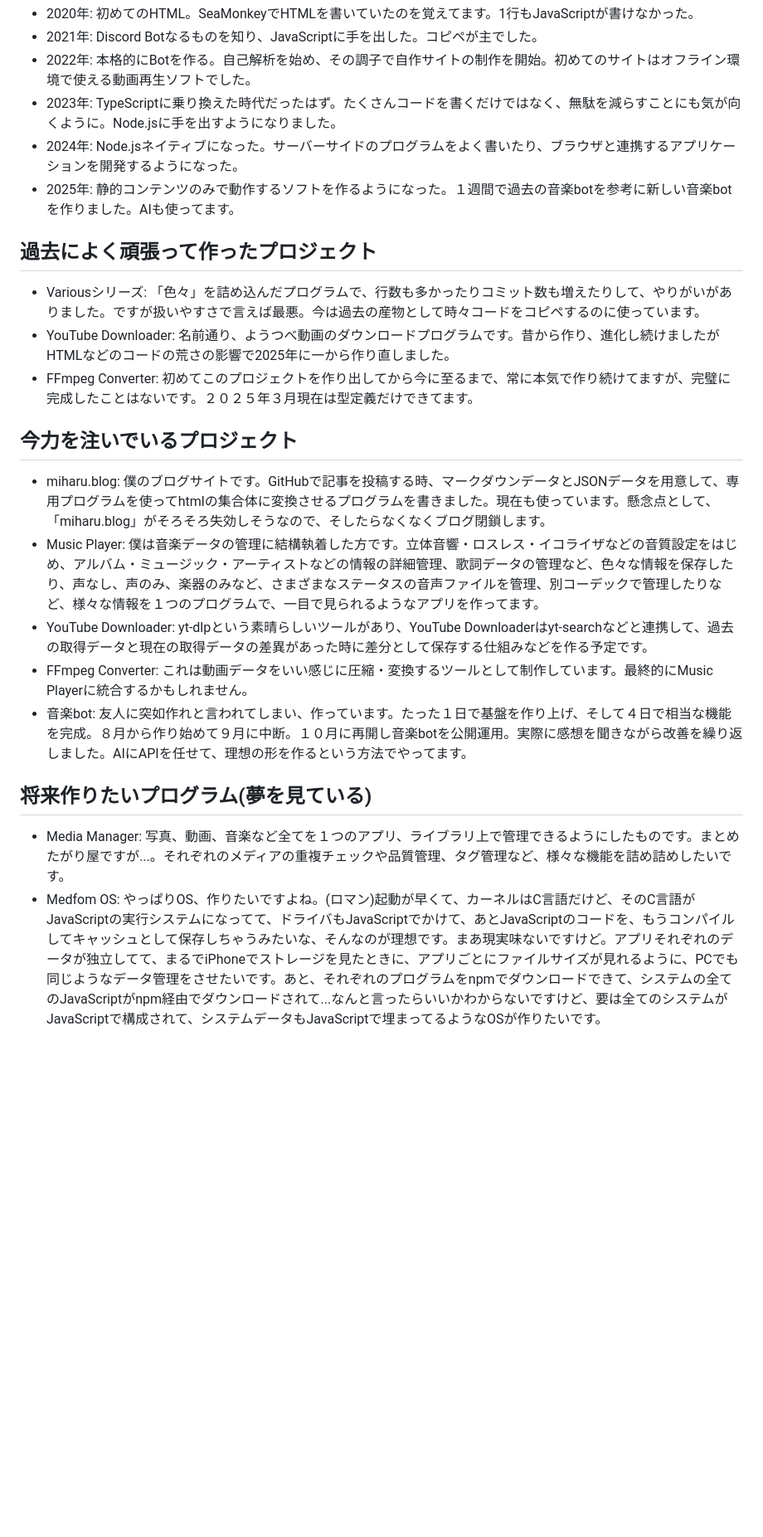
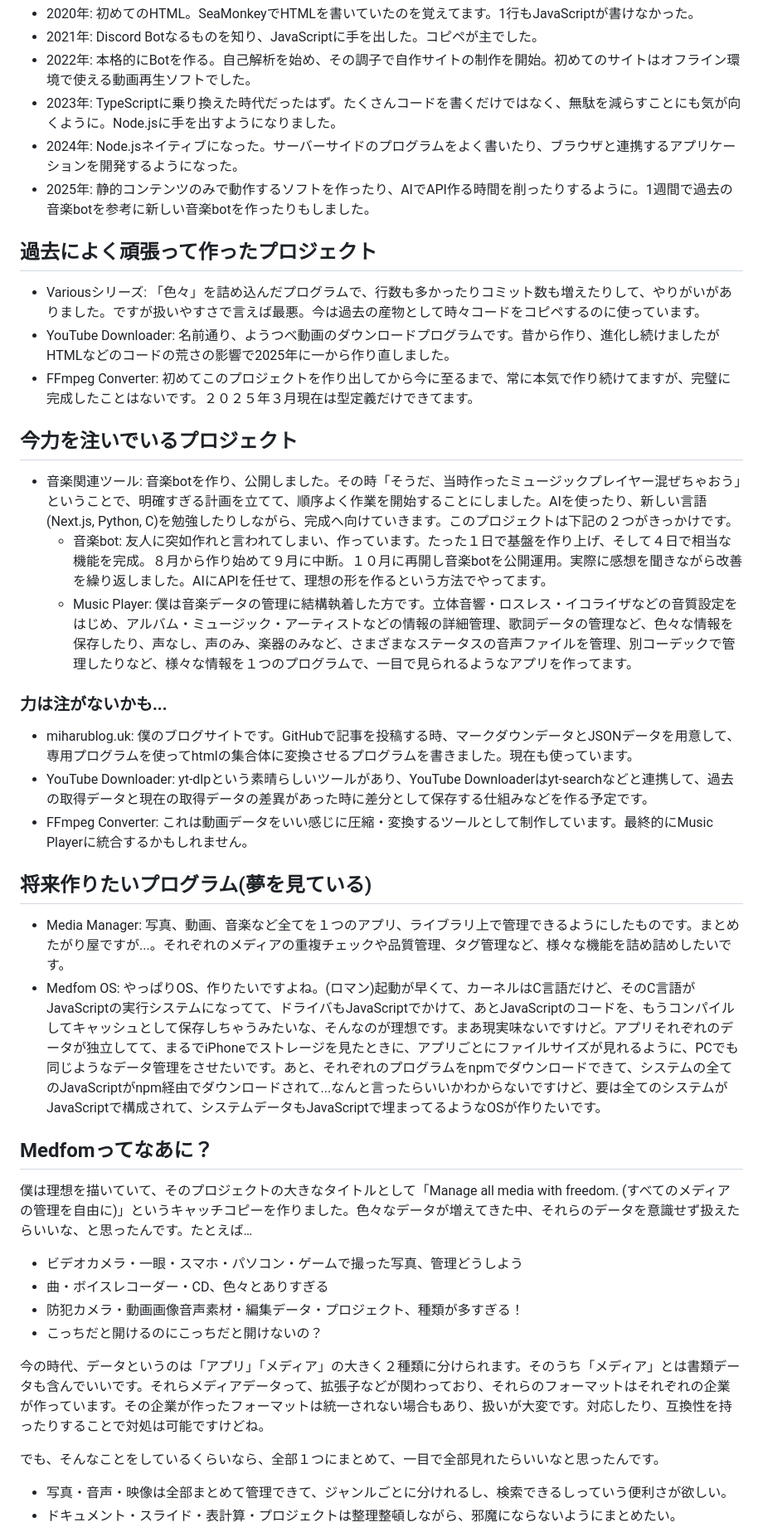
Before and after one commit to azkazunami36/azkazunami36, a Markdown page: README.md, the part around one of its changes. Shown at 83% size. Rendered like a GitHub page; blank space fills up the shorter version.

Commit message:
Revise README with project updates and future plans
Updated the README to reflect changes in project descriptions and future goals, including new details about the Music Player and Medfom projects.

```diff
--- a/README.md
+++ b/README.md
@@ -9,7 +9,7 @@ TypeScriptだけで色々なアプリを作ってる人です。
 - 2022年: 本格的にBotを作る。自己解析を始め、その調子で自作サイトの制作を開始。初めてのサイトはオフライン環境で使える動画再生ソフトでした。
 - 2023年: TypeScriptに乗り換えた時代だったはず。たくさんコードを書くだけではなく、無駄を減らすことにも気が向くように。Node.jsに手を出すようになりました。
 - 2024年: Node.jsネイティブになった。サーバーサイドのプログラムをよく書いたり、ブラウザと連携するアプリケーションを開発するようになった。
-- 2025年: 静的コンテンツのみで動作するソフトを作るようになった。１週間で過去の音楽botを参考に新しい音楽botを作りました。AIも使ってます。
+- 2025年: 静的コンテンツのみで動作するソフトを作ったり、AIでAPI作る時間を削ったりするように。1週間で過去の音楽botを参考に新しい音楽botを作ったりもしました。
 
 ## 過去によく頑張って作ったプロジェクト
 - Variousシリーズ: 「色々」を詰め込んだプログラムで、行数も多かったりコミット数も増えたりして、やりがいがありました。ですが扱いやすさで言えば最悪。今は過去の産物として時々コードをコピペするのに使っています。
@@ -17,12 +17,29 @@ TypeScriptだけで色々なアプリを作ってる人です。
 - FFmpeg Converter: 初めてこのプロジェクトを作り出してから今に至るまで、常に本気で作り続けてますが、完璧に完成したことはないです。２０２５年３月現在は型定義だけできてます。
 
 ## 今力を注いでいるプロジェクト
-- miharu.blog: 僕のブログサイトです。GitHubで記事を投稿する時、マークダウンデータとJSONデータを用意して、専用プログラムを使ってhtmlの集合体に変換させるプログラムを書きました。現在も使っています。懸念点として、「miharu.blog」がそろそろ失効しそうなので、そしたらなくなくブログ閉鎖します。
-- Music Player: 僕は音楽データの管理に結構執着した方です。立体音響・ロスレス・イコライザなどの音質設定をはじめ、アルバム・ミュージック・アーティストなどの情報の詳細管理、歌詞データの管理など、色々な情報を保存したり、声なし、声のみ、楽器のみなど、さまざまなステータスの音声ファイルを管理、別コーデックで管理したりなど、様々な情報を１つのプログラムで、一目で見られるようなアプリを作ってます。
+- 音楽関連ツール: 音楽botを作り、公開しました。その時「そうだ、当時作ったミュージックプレイヤー混ぜちゃおう」ということで、明確すぎる計画を立てて、順序よく作業を開始することにしました。AIを使ったり、新しい言語(Next.js, Python, C)を勉強したりしながら、完成へ向けていきます。このプロジェクトは下記の２つがきっかけです。
+  - 音楽bot: 友人に突如作れと言われてしまい、作っています。たった１日で基盤を作り上げ、そして４日で相当な機能を完成。８月から作り始めて９月に中断。１０月に再開し音楽botを公開運用。実際に感想を聞きながら改善を繰り返しました。AIにAPIを任せて、理想の形を作るという方法でやってます。
+  - Music Player: 僕は音楽データの管理に結構執着した方です。立体音響・ロスレス・イコライザなどの音質設定をはじめ、アルバム・ミュージック・アーティストなどの情報の詳細管理、歌詞データの管理など、色々な情報を保存したり、声なし、声のみ、楽器のみなど、さまざまなステータスの音声ファイルを管理、別コーデックで管理したりなど、様々な情報を１つのプログラムで、一目で見られるようなアプリを作ってます。
+
+### 力は注がないかも...
+- miharublog.uk: 僕のブログサイトです。GitHubで記事を投稿する時、マークダウンデータとJSONデータを用意して、専用プログラムを使ってhtmlの集合体に変換させるプログラムを書きました。現在も使っています。
 - YouTube Downloader: yt-dlpという素晴らしいツールがあり、YouTube Downloaderはyt-searchなどと連携して、過去の取得データと現在の取得データの差異があった時に差分として保存する仕組みなどを作る予定です。
 - FFmpeg Converter: これは動画データをいい感じに圧縮・変換するツールとして制作しています。最終的にMusic Playerに統合するかもしれません。
-- 音楽bot: 友人に突如作れと言われてしまい、作っています。たった１日で基盤を作り上げ、そして４日で相当な機能を完成。８月から作り始めて９月に中断。１０月に再開し音楽botを公開運用。実際に感想を聞きながら改善を繰り返しました。AIにAPIを任せて、理想の形を作るという方法でやってます。
 
 ## 将来作りたいプログラム(夢を見ている)
 - Media Manager: 写真、動画、音楽など全てを１つのアプリ、ライブラリ上で管理できるようにしたものです。まとめたがり屋ですが...。それぞれのメディアの重複チェックや品質管理、タグ管理など、様々な機能を詰め詰めしたいです。
 - Medfom OS: やっぱりOS、作りたいですよね。(ロマン)起動が早くて、カーネルはC言語だけど、そのC言語がJavaScriptの実行システムになってて、ドライバもJavaScriptでかけて、あとJavaScriptのコードを、もうコンパイルしてキャッシュとして保存しちゃうみたいな、そんなのが理想です。まあ現実味ないですけど。アプリそれぞれのデータが独立してて、まるでiPhoneでストレージを見たときに、アプリごとにファイルサイズが見れるように、PCでも同じようなデータ管理をさせたいです。あと、それぞれのプログラムをnpmでダウンロードできて、システムの全てのJavaScriptがnpm経由でダウンロードされて...なんと言ったらいいかわからないですけど、要は全てのシステムがJavaScriptで構成されて、システムデータもJavaScriptで埋まってるようなOSが作りたいです。
+
+## Medfomってなあに？
+僕は理想を描いていて、そのプロジェクトの大きなタイトルとして「Manage all media with freedom. (すべてのメディアの管理を自由に)」というキャッチコピーを作りました。色々なデータが増えてきた中、それらのデータを意識せず扱えたらいいな、と思ったんです。たとえば…
+- ビデオカメラ・一眼・スマホ・パソコン・ゲームで撮った写真、管理どうしよう
+- 曲・ボイスレコーダー・CD、色々とありすぎる
+- 防犯カメラ・動画画像音声素材・編集データ・プロジェクト、種類が多すぎる！
+- こっちだと開けるのにこっちだと開けないの？
+
+今の時代、データというのは「アプリ」「メディア」の大きく２種類に分けられます。そのうち「メディア」とは書類データも含んでいいです。それらメディアデータって、拡張子などが関わっており、それらのフォーマットはそれぞれの企業が作っています。その企業が作ったフォーマットは統一されない場合もあり、扱いが大変です。対応したり、互換性を持ったりすることで対処は可能ですけどね。
+
+でも、そんなことをしているくらいなら、全部１つにまとめて、一目で全部見れたらいいなと思ったんです。
+- 写真・音声・映像は全部まとめて管理できて、ジャンルごとに分けれるし、検索できるしっていう便利さが欲しい。
+- ドキュメント・スライド・表計算・プロジェクトは整理整頓しながら、邪魔にならないようにまとめたい。
+
```
Also changed, not shown: other parts of README.md (+16 -0 lines).
